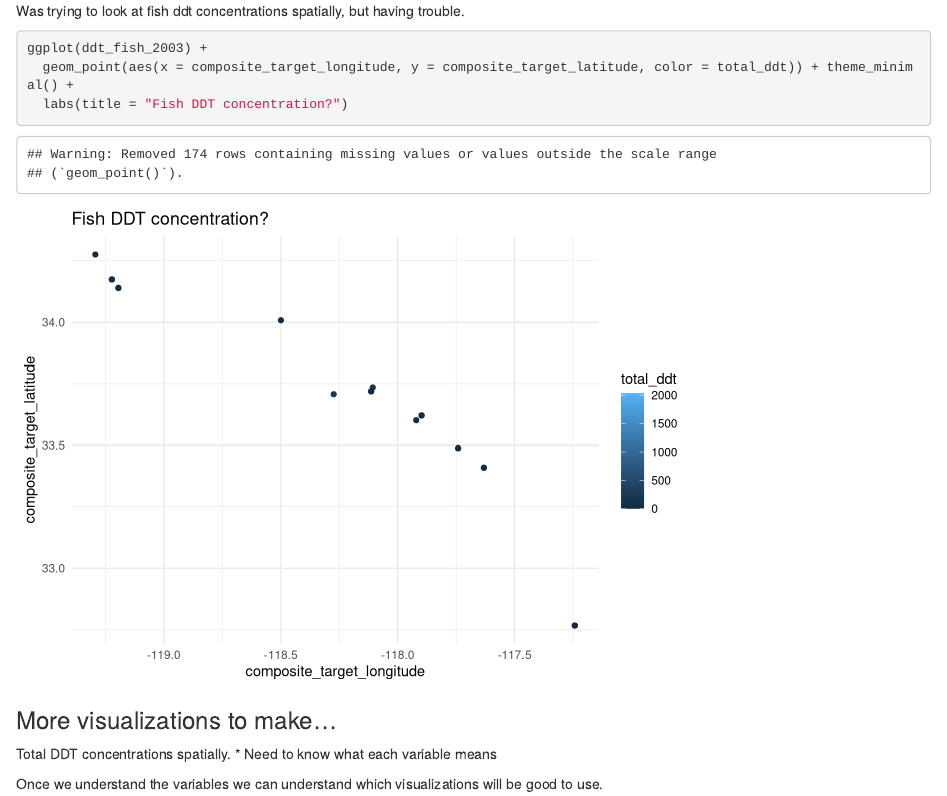
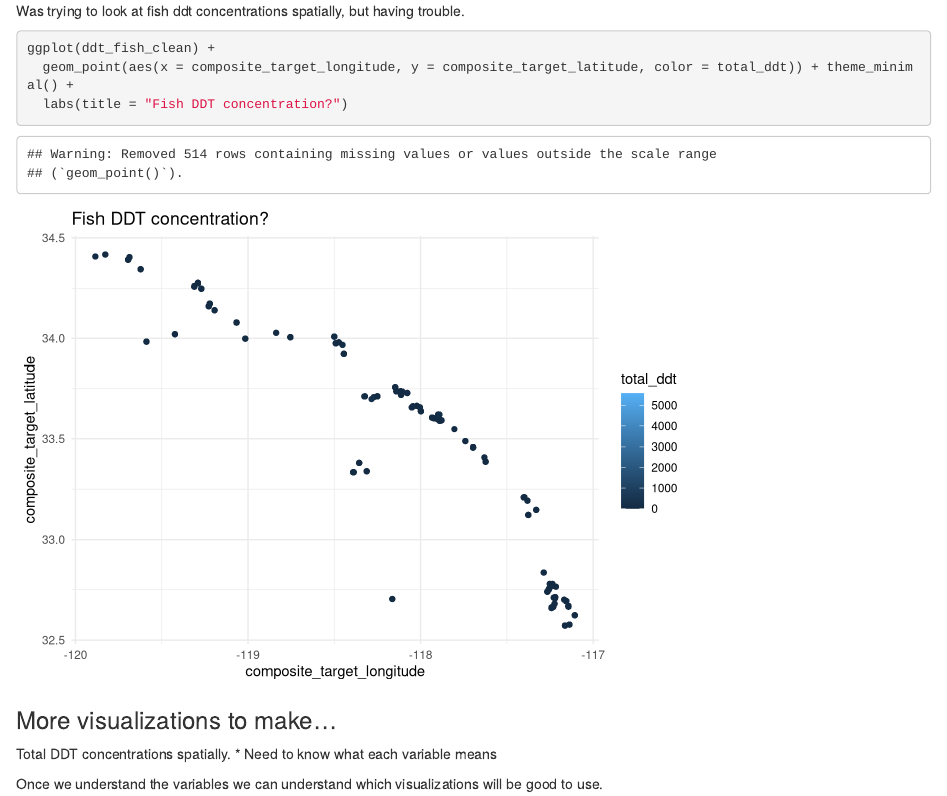
Before and after one commit to SaferSeafood/Models, an R Markdown document (preliminary_viz.Rmd): the page in a window 1100 px wide, from 4260 px down. Rendered offline with R 4.5, knitr and Pandoc, with nearby package versions; some code elsewhere in the file could not run offline; column names are cleaned by a stand-in for the janitor package.

Commit message:
changed last graph

````diff
--- a/preliminary_viz.Rmd
+++ b/preliminary_viz.Rmd
@@ -145,7 +145,7 @@ ggplot(ddt_fish_clean) +
 Was trying to look at fish ddt concentrations spatially, but having trouble.
 
 ```{r}
-ggplot(ddt_fish_2003) +
+ggplot(ddt_fish_clean) +
   geom_point(aes(x = composite_target_longitude, y = composite_target_latitude, color = total_ddt)) + theme_minimal() +
   labs(title = "Fish DDT concentration?")
 ```
````
